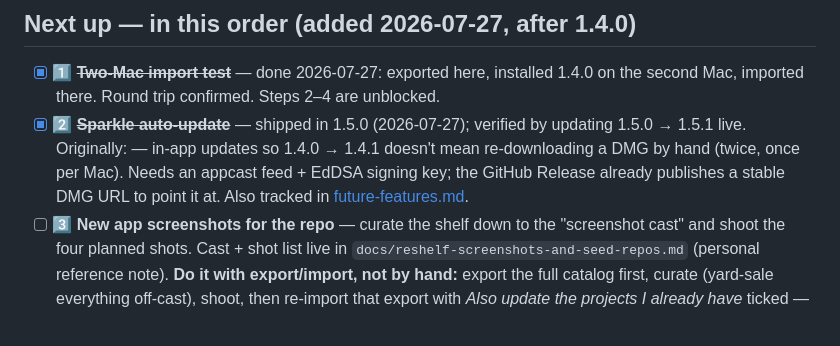
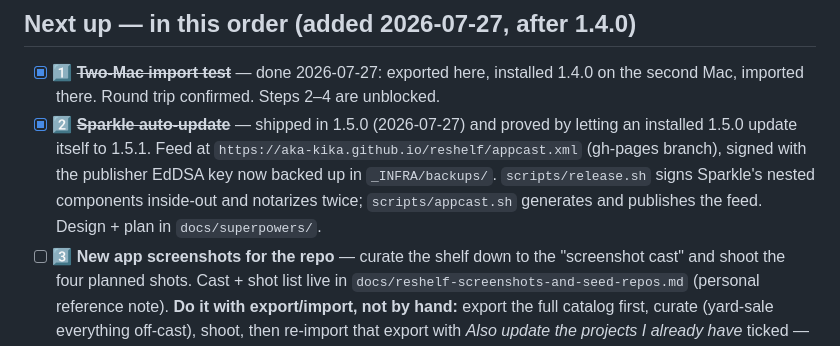
Before and after one commit to aka-kika/reshelf, a Markdown page: todo.md, the part around the change. Rendered like a GitHub page.

Commit message:
Todo: tidy the Sparkle entry

```diff
--- a/todo.md
+++ b/todo.md
@@ -14,10 +14,12 @@ Near-term work for **reshelf**. Check off as you go. Agents: do not recreate thi
 
 - [x] 1️⃣ ~~**Two-Mac import test**~~ — done 2026-07-27: exported here, installed 1.4.0 on
       the second Mac, imported there. Round trip confirmed. Steps 2–4 are unblocked.
-- [x] 2️⃣ ~~**Sparkle auto-update**~~ — shipped in 1.5.0 (2026-07-27); verified by updating 1.5.0 → 1.5.1 live. Originally: — in-app updates so 1.4.0 → 1.4.1 doesn't mean
-      re-downloading a DMG by hand (twice, once per Mac). Needs an appcast feed + EdDSA
-      signing key; the GitHub Release already publishes a stable DMG URL to point it at.
-      Also tracked in [future-features.md](future-features.md).
+- [x] 2️⃣ ~~**Sparkle auto-update**~~ — shipped in 1.5.0 (2026-07-27) and proved by letting
+      an installed 1.5.0 update itself to 1.5.1. Feed at
+      `https://aka-kika.github.io/reshelf/appcast.xml` (gh-pages branch), signed with the
+      publisher EdDSA key now backed up in `_INFRA/backups/`. `scripts/release.sh` signs
+      Sparkle's nested components inside-out and notarizes twice; `scripts/appcast.sh`
+      generates and publishes the feed. Design + plan in `docs/superpowers/`.
 - [ ] 3️⃣ **New app screenshots for the repo** — curate the shelf down to the "screenshot
       cast" and shoot the four planned shots. Cast + shot list live in
       `docs/reshelf-screenshots-and-seed-repos.md` (personal reference note).
```
